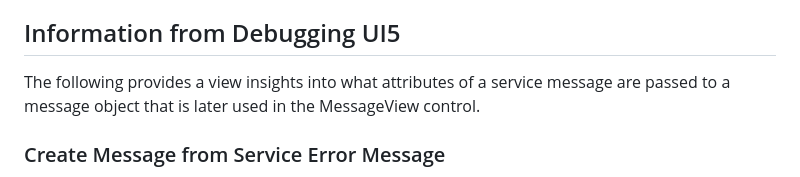
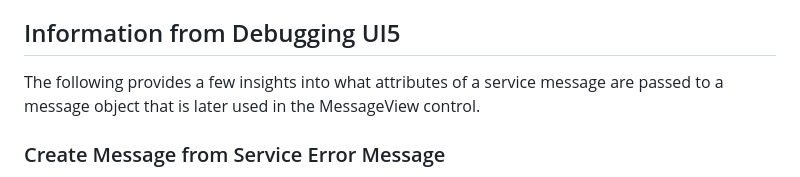
Before and after one commit to stockbal/cap-samples, a Markdown page: README.md, the part around the change. Rendered like a GitHub page.

Commit message:
docs: fix documentation

```diff
--- a/README.md
+++ b/README.md
@@ -6,7 +6,7 @@ Short documentation how to return detail errors or even long text errors via `re
 
 ## Information from Debugging UI5
 
-The following provides a view insights into what attributes of a service message are passed to a message object that is later used in the MessageView control.
+The following provides a few insights into what attributes of a service message are passed to a message object that is later used in the MessageView control.
 
 ### Create Message from Service Error Message
 
```
